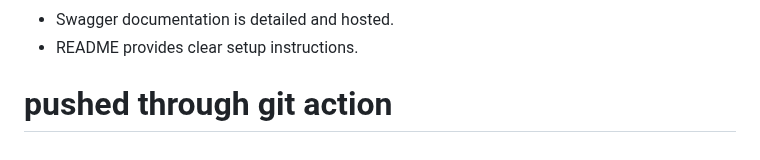
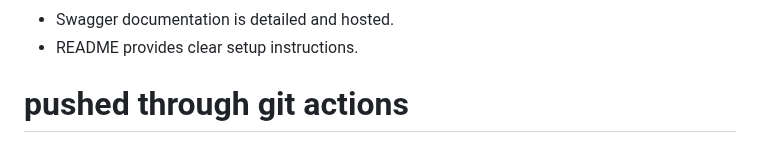
Before and after one commit to Mikelesnr/Project-nexus-job-board-api, a Markdown page: README.md, the part around the change. Rendered like a GitHub page.

Commit message:
git actions test

```diff
--- a/README.md
+++ b/README.md
@@ -148,4 +148,4 @@ The primary objectives of the job board backend are:
 - Swagger documentation is detailed and hosted.
 - README provides clear setup instructions.
 
-# pushed through git action
+# pushed through git actions
```
